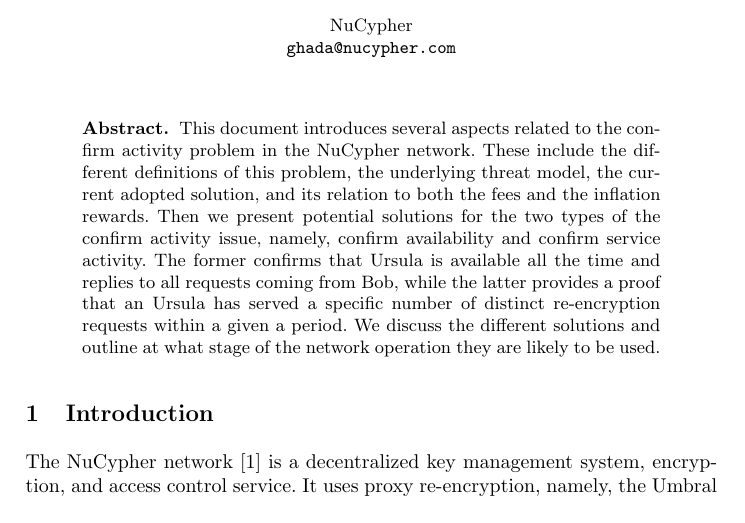
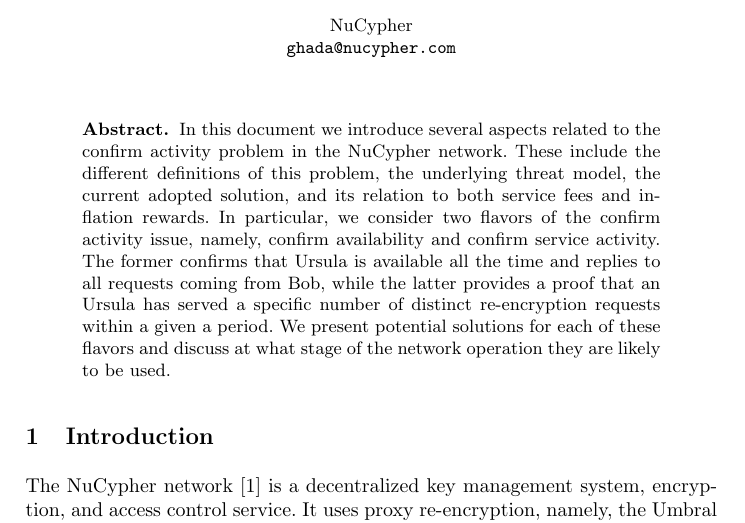
Before and after one commit to nucypher/confirm-activity-doc, a LaTeX paper (confirm-activity-doc.tex, which reads tex/abstract.tex): part of page 1 of 12, cut so that both start at the same text. Compiled offline with pdfLaTeX; an older LaTeX class or package is replaced by its successor.

Commit message:
fix abstract

```diff
--- a/tex/abstract.tex
+++ b/tex/abstract.tex
@@ -1,12 +1,12 @@
 \begin{abstract}
-This document introduces several aspects related to the confirm activity problem in
+In this document we introduce several aspects related to the confirm activity problem in
 the NuCypher network. These include the different definitions of this problem, the
 underlying threat model, the current adopted solution, and its relation
-to both the fees and the inflation rewards. Then we present potential solutions
-for the two types of the confirm activity issue, namely, confirm availability
+to both service fees and inflation rewards. In particular, we consider two flavors of the confirm activity issue, namely, confirm availability
 and confirm service activity. The former confirms that Ursula is available all the time
 and replies to all requests coming from Bob, while the latter provides a proof that an
 Ursula has served a specific number of distinct re-encryption
-requests within a given a period. We discuss the different solutions and outline at
+requests within a given a period. We present potential solutions
+for each of these flavors and discuss at
 what stage of the network operation they are likely to be used.
 \end{abstract}
```
Also changed, not shown: confirm-activity-doc.pdf.
